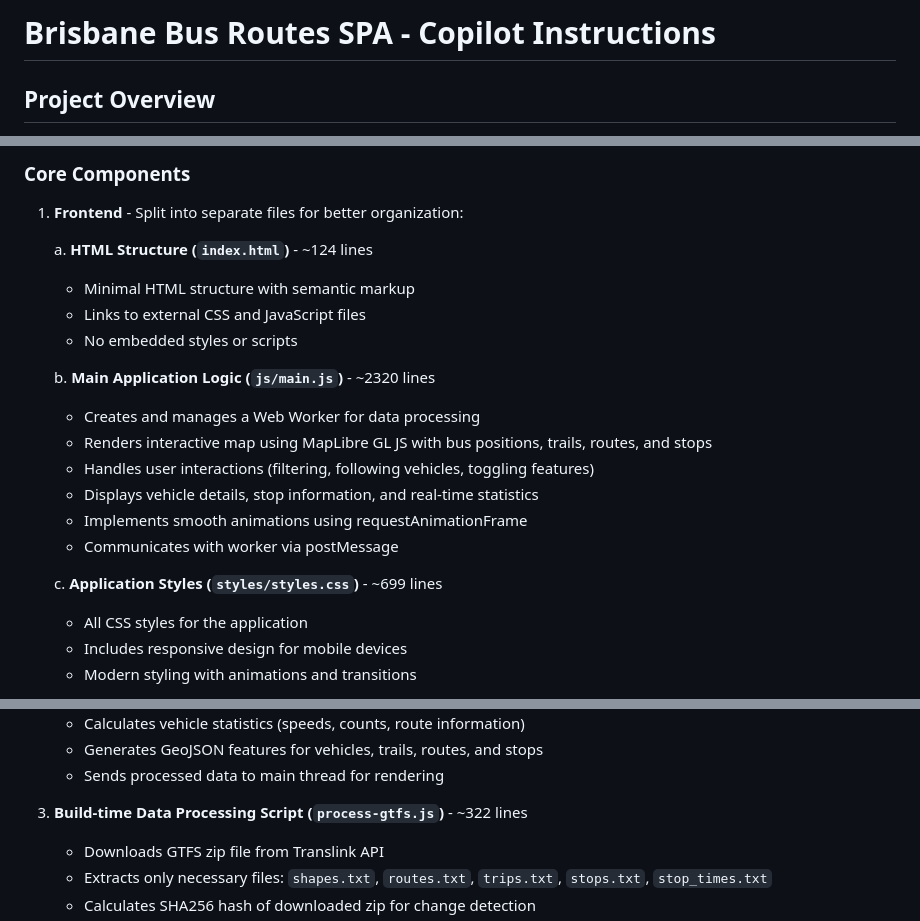
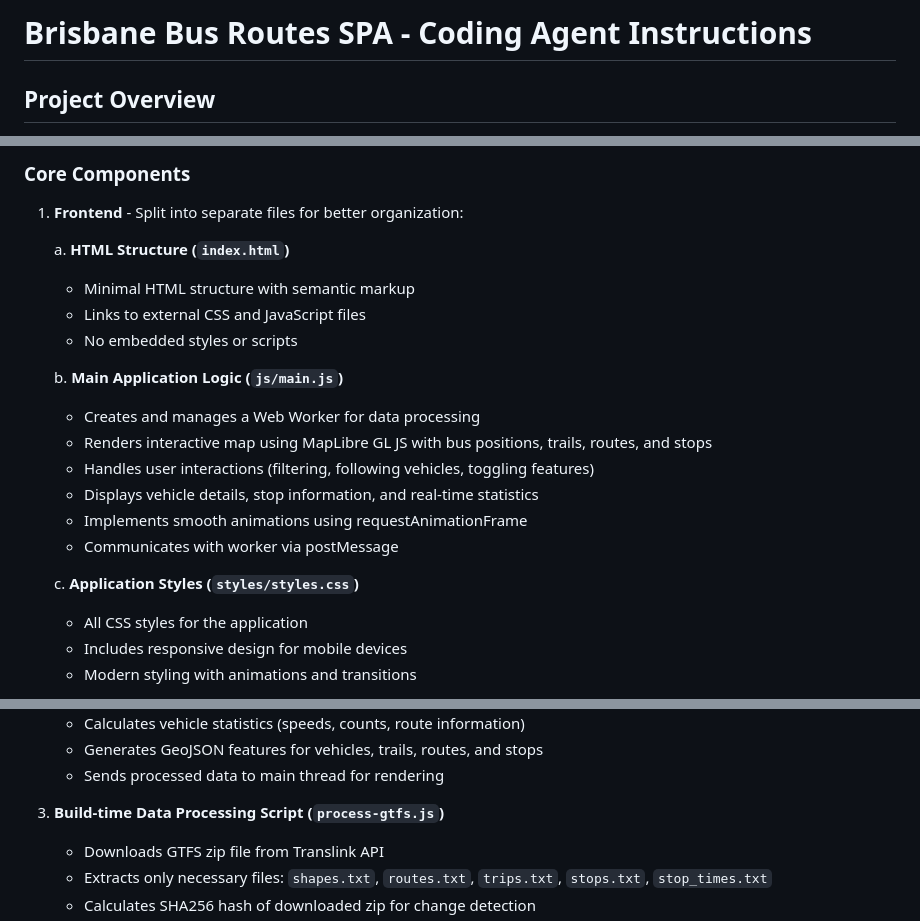
Before and after one commit to ScriptSmith/brisbus, a Markdown page: AGENTS.md, 3 parts joined by grey strips. Rendered like a GitHub page.

Commit message:
Update AGENTS.md for coding agent instructions

```diff
--- a/AGENTS.md
+++ b/AGENTS.md
@@ -1,4 +1,4 @@
-# Brisbane Bus Routes SPA - Copilot Instructions
+# Brisbane Bus Routes SPA - Coding Agent Instructions
 
 ## Project Overview
 This is a real-time bus tracking web application for Brisbane, Australia, built as a single-page application (SPA) using vanilla JavaScript. The app visualizes live bus positions on an interactive map using GTFS (General Transit Feed Specification) data from Translink Queensland.
@@ -20,12 +20,12 @@ This is a real-time bus tracking web application for Brisbane, Australia, built
 
 1. **Frontend** - Split into separate files for better organization:
 
-   a. **HTML Structure (`index.html`)** - ~124 lines
+   a. **HTML Structure (`index.html`)**
       - Minimal HTML structure with semantic markup
       - Links to external CSS and JavaScript files
       - No embedded styles or scripts
 
-   b. **Main Application Logic (`js/main.js`)** - ~2320 lines
+   b. **Main Application Logic (`js/main.js`)**
       - Creates and manages a Web Worker for data processing
       - Renders interactive map using MapLibre GL JS with bus positions, trails, routes, and stops
       - Handles user interactions (filtering, following vehicles, toggling features)
@@ -33,7 +33,7 @@ This is a real-time bus tracking web application for Brisbane, Australia, built
       - Implements smooth animations using requestAnimationFrame
       - Communicates with worker via postMessage
 
-   c. **Application Styles (`styles/styles.css`)** - ~699 lines
+   c. **Application Styles (`styles/styles.css`)**
       - All CSS styles for the application
       - Includes responsive design for mobile devices
       - Modern styling with animations and transitions
@@ -49,7 +49,7 @@ This is a real-time bus tracking web application for Brisbane, Australia, built
    - Generates GeoJSON features for vehicles, trails, routes, and stops
    - Sends processed data to main thread for rendering
 
-3. **Build-time Data Processing Script (`process-gtfs.js`)** - ~322 lines
+3. **Build-time Data Processing Script (`process-gtfs.js`)**
    - Downloads GTFS zip file from Translink API
    - Extracts only necessary files: `shapes.txt`, `routes.txt`, `trips.txt`, `stops.txt`, `stop_times.txt`
    - Calculates SHA256 hash of downloaded zip for change detection
```
